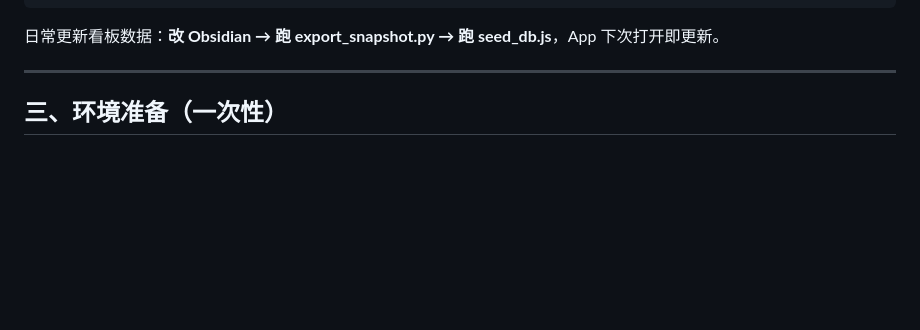
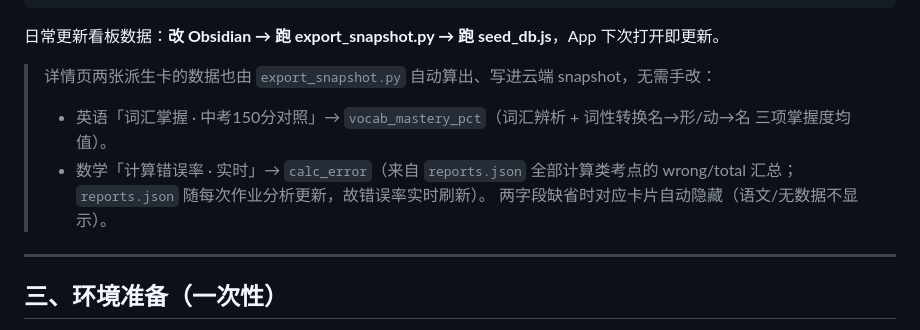
Before and after one commit to haotvko/yifei-miniprogram, a Markdown page: 11-看板与项目交接手册.md, the part around the change. GitHub-like rendering; blank space fills up the shorter version.

Commit message:
docs: 交接手册补充两张派生卡(vocab_mastery_pct / calc_error)的数据来源说明
- 说明英语「词汇掌握」与数学「计算错误率」均由 export_snapshot.py 自动派生进云端 snapshot，无需手改
- 标注两字段缺省时卡片自动隐藏

````diff
--- a/11-看板与项目交接手册.md
+++ b/11-看板与项目交接手册.md
@@ -37,6 +37,11 @@ pipeline/snapshot.json（看板快照）
 ```
 
 日常更新看板数据：**改 Obsidian → 跑 export_snapshot.py → 跑 seed_db.js**，App 下次打开即更新。
+
+> 详情页两张派生卡的数据也由 `export_snapshot.py` 自动算出、写进云端 snapshot，无需手改：
+> - 英语「词汇掌握 · 中考150分对照」→ `vocab_mastery_pct`（词汇辨析 + 词性转换名→形/动→名 三项掌握度均值）。
+> - 数学「计算错误率 · 实时」→ `calc_error`（来自 `reports.json` 全部计算类考点的 wrong/total 汇总；`reports.json` 随每次作业分析更新，故错误率实时刷新）。
+> 两字段缺省时对应卡片自动隐藏（语文/无数据不显示）。
 
 ---
 
````
